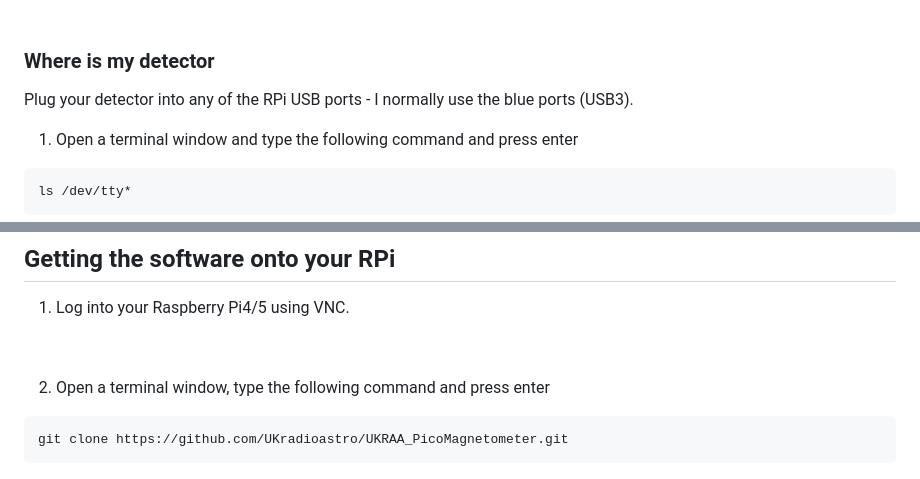
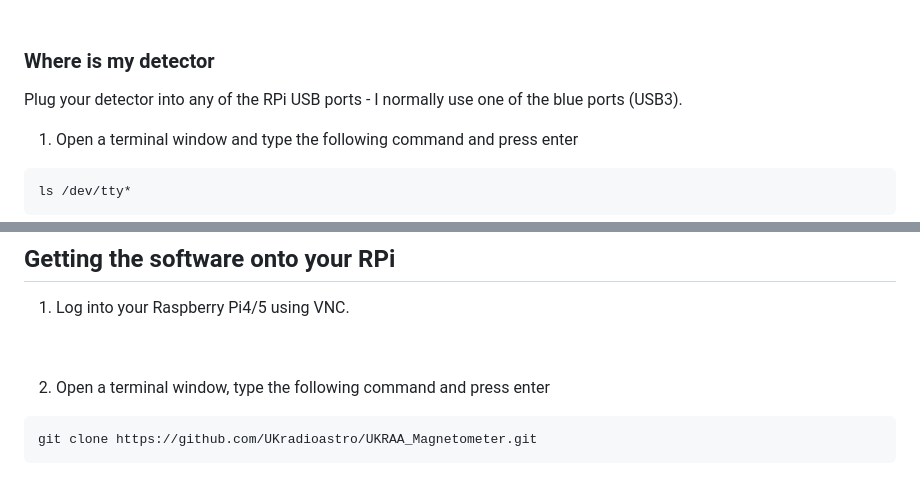
Before and after one commit to UKradioastro/UKRAA_Magnetometer, a Markdown page: README.md, 2 parts joined by grey strips. Rendered like a GitHub page.

````diff
--- a/README.md
+++ b/README.md
@@ -62,7 +62,7 @@ Other scripts (Python, gnuplot and shell) are run from **cron**
 &nbsp;<!-- =============================================================================== -->
 ### Where is my detector
 
-Plug your detector into any of the RPi USB ports - I normally use the blue ports (USB3).
+Plug your detector into any of the RPi USB ports - I normally use one of the blue ports (USB3).
 
 1. Open a terminal window and type the following command and press enter
 ```
@@ -104,7 +104,7 @@ ls /dev/tty*
 
 2. Open a terminal window, type the following command and press enter
 ```
-git clone https://github.com/UKradioastro/UKRAA_PicoMagnetometer.git
+git clone https://github.com/UKradioastro/UKRAA_Magnetometer.git
 ```
 
 ![img_01](images/RPi_imager_01.PNG)
````
Also changed, not shown: other parts of README.md (+11 -21 lines).
